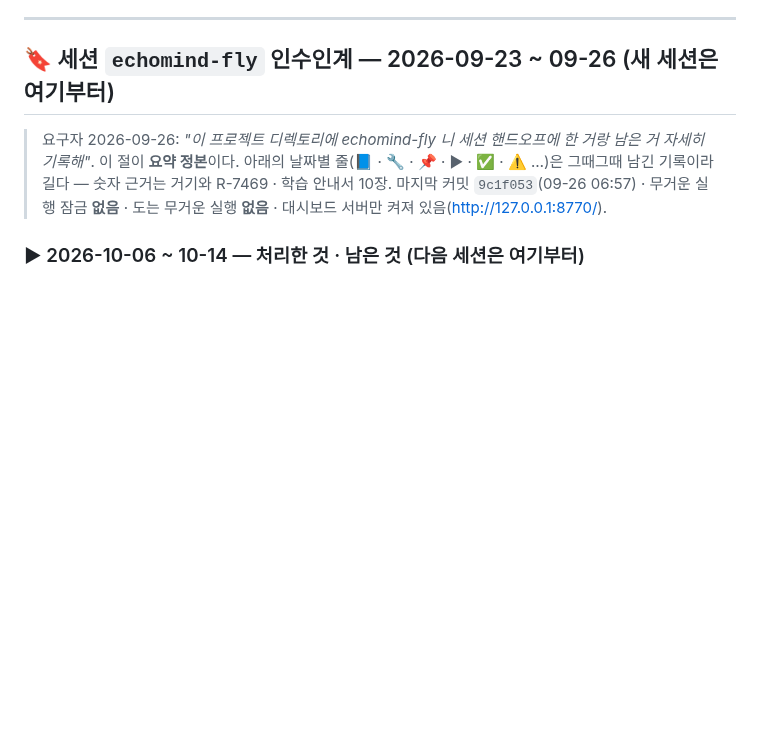
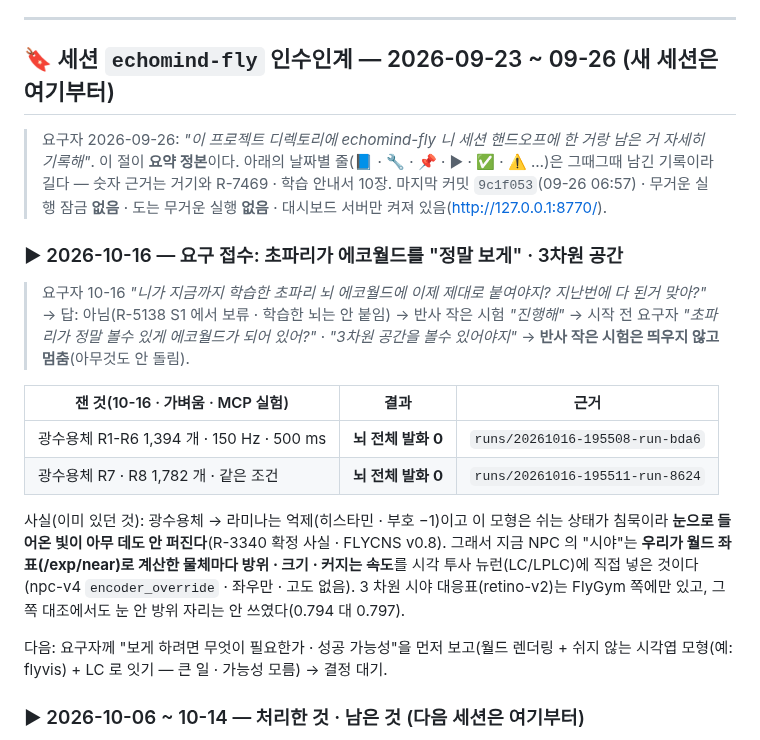
Before and after one commit to Gnori/moai-echomind-fly-connectome, a Markdown page: docs/requirements/echomind-fly-connectome-handoff.md, the part around the change. GitHub-like rendering; blank space fills up the shorter version.

Commit message:
docs(handoff): 10-16 요구 접수 — 초파리가 에코월드를 정말 보게 · 3차원 · 광수용체 자극 뇌 발화 0(R1-R6 · R7/R8) · 반사 작은 시험은 띄우지 않음

```diff
--- a/docs/requirements/echomind-fly-connectome-handoff.md
+++ b/docs/requirements/echomind-fly-connectome-handoff.md
@@ -15,6 +15,20 @@
 > 요구자 2026-09-26: *"이 프로젝트 디렉토리에 echomind-fly 니 세션 핸드오프에 한 거랑 남은 거 자세히 기록해"*.
 > 이 절이 **요약 정본**이다. 아래의 날짜별 줄(📘 · 🔧 · 📌 · ▶ · ✅ · ⚠️ …)은 그때그때 남긴 기록이라 길다 — 숫자 근거는 거기와 R-7469 · 학습 안내서 10장.
 > 마지막 커밋 `9c1f053`(09-26 06:57) · 무거운 실행 잠금 **없음** · 도는 무거운 실행 **없음** · 대시보드 서버만 켜져 있음(http://127.0.0.1:8770/).
+
+### ▶ 2026-10-16 — 요구 접수: 초파리가 에코월드를 "정말 보게" · 3차원 공간
+
+> 요구자 10-16 *"니가 지금까지 학습한 초파리 뇌 에코월드에 이제 제대로 붙여야지? 지난번에 다 된거 맞아?"* → 답: 아님(R-5138 S1 에서 보류 · 학습한 뇌는 안 붙임) → 반사 작은 시험 *"진행해"* →
+> 시작 전 요구자 *"초파리가 정말 볼수 있게 에코월드가 되어 있어?"* · *"3차원 공간을 볼수 있어야지"* → **반사 작은 시험은 띄우지 않고 멈춤**(아무것도 안 돌림).
+
+| 잰 것(10-16 · 가벼움 · MCP 실험) | 결과 | 근거 |
+|---|---|---|
+| 광수용체 R1-R6 1,394 개 · 150 Hz · 500 ms | **뇌 전체 발화 0** | `runs/20261016-195508-run-bda6` |
+| 광수용체 R7 · R8 1,782 개 · 같은 조건 | **뇌 전체 발화 0** | `runs/20261016-195511-run-8624` |
+
+사실(이미 있던 것): 광수용체 → 라미나는 억제(히스타민 · 부호 −1)이고 이 모형은 쉬는 상태가 침묵이라 **눈으로 들어온 빛이 아무 데도 안 퍼진다**(R-3340 확정 사실 · FLYCNS v0.8). 그래서 지금 NPC 의 "시야"는 **우리가 월드 좌표(/exp/near)로 계산한 물체마다 방위 · 크기 · 커지는 속도**를 시각 투사 뉴런(LC/LPLC)에 직접 넣은 것이다(npc-v4 `encoder_override` · 좌우만 · 고도 없음). 3 차원 시야 대응표(retino-v2)는 FlyGym 쪽에만 있고, 그쪽 대조에서도 눈 안 방위 자리는 안 쓰였다(0.794 대 0.797).
+
+다음: 요구자께 "보게 하려면 무엇이 필요한가 · 성공 가능성"을 먼저 보고(월드 렌더링 + 쉬지 않는 시각엽 모형(예: flyvis) + LC 로 잇기 — 큰 일 · 가능성 모름) → 결정 대기.
 
 ### ▶ 2026-10-06 ~ 10-14 — 처리한 것 · 남은 것 (다음 세션은 **여기부터**)
 
```
